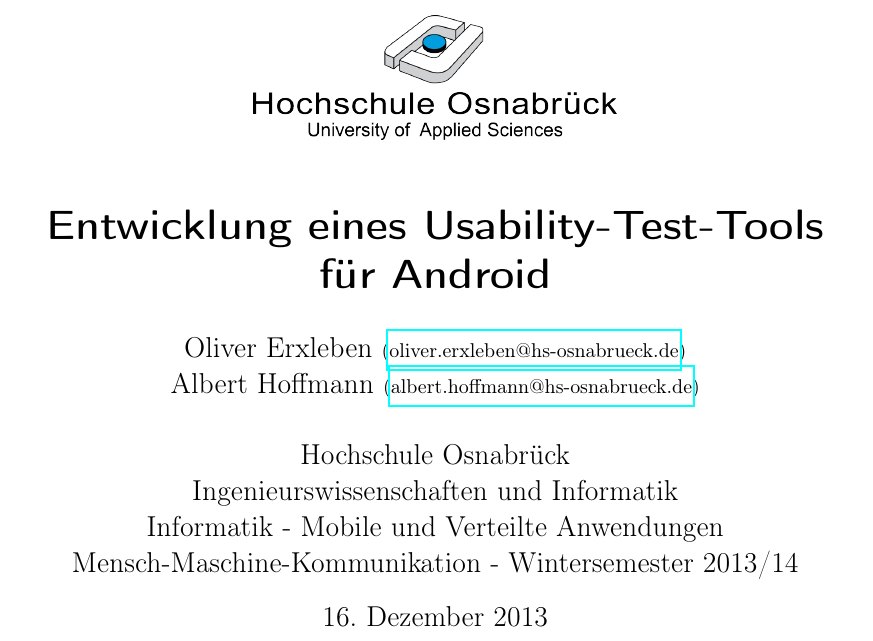
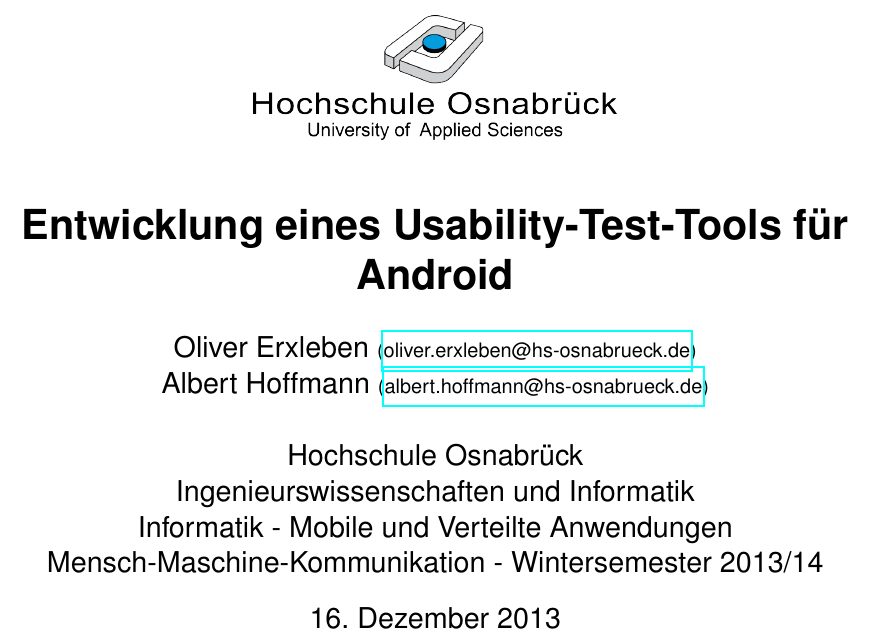
Before and after one commit to Chromdioxyde/hipsterbility, a LaTeX paper (tex/main.tex): part of page 1 of 6, cut so that both start at the same text. Compiled offline with pdfLaTeX.

Commit message:
added helvetica as default font for document

```diff
--- a/tex/main.tex
+++ b/tex/main.tex
@@ -13,6 +14,11 @@
 \usepackage{xcolor}
 \usepackage{jurabib}
 \usepackage{hyperref}
+
+%fonts
+\usepackage{helvet}
+\renewcommand{\familydefault}{\sfdefault}
+\fontfamily{phv}\selectfont
 
 \include{lib/jurabib}
 \bibliographystyle{jurabib}
```
Also changed, not shown: tex/main.tex (1 more changed lines).
